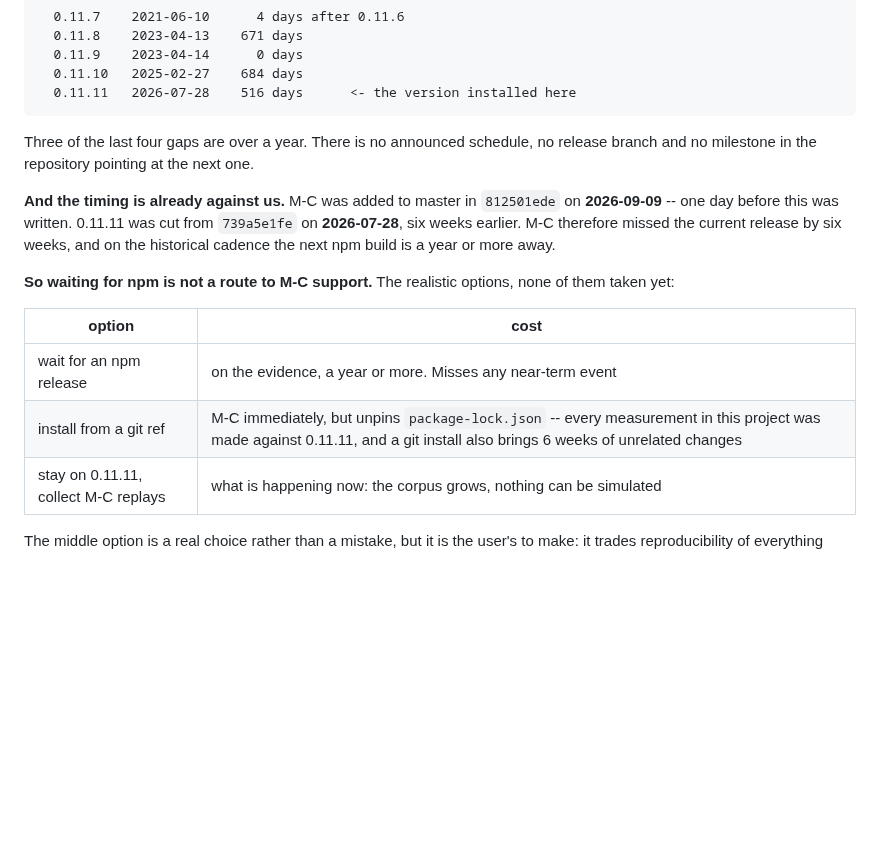
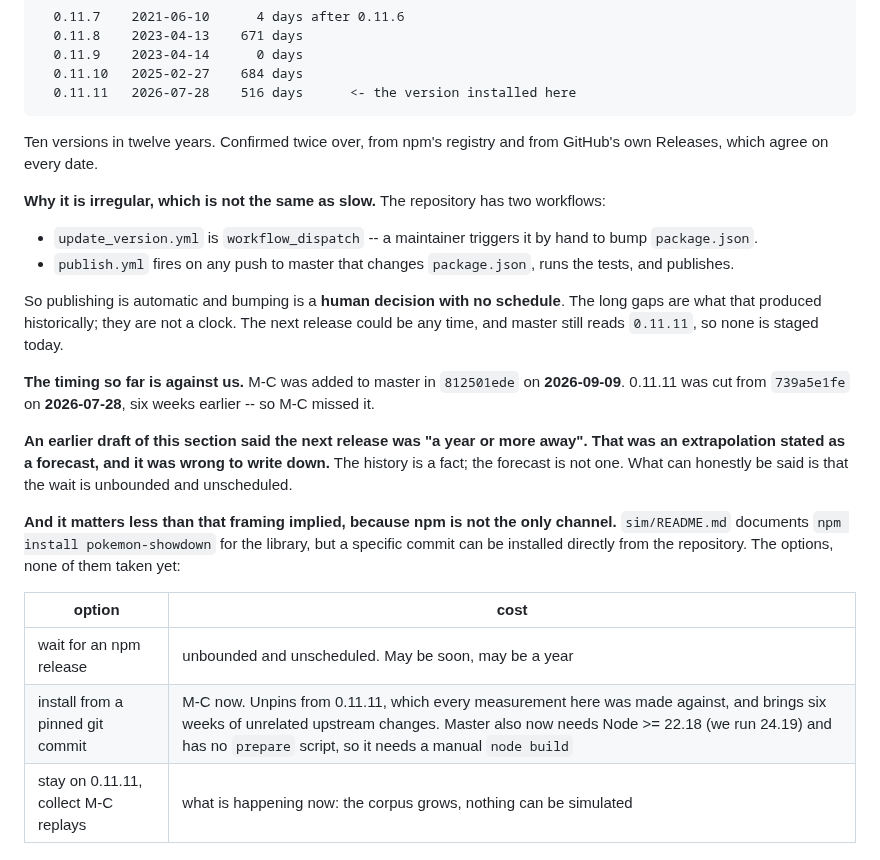
Before and after one commit to tugayapucu/Pokemaster-ai, a Markdown page: PROJECT_PLAN.md, the part around the change. GitHub-like rendering; blank space fills up the shorter version.

Commit message:
docs: correct "a year or more away" -- that was a forecast, not a measurement
Challenged on the release finding, and the challenge was right about the
part that mattered.

The data holds and is now confirmed twice: ten npm versions in twelve
years, and GitHub's own Releases agree with npm's registry on every date.
What was wrong was the conclusion drawn from it. "The next release is a
year or more away" is an extrapolation from history stated as a forecast,
and this document records measurements.

The mechanism says why it is irregular rather than slow.
`update_version.yml` is `workflow_dispatch` -- a maintainer bumps the
version by hand -- and `publish.yml` then publishes automatically on any
push touching `package.json`. So publishing is automated and the decision
to publish is unscheduled. The wait is unbounded, which is a different
claim from "long", and master still reads 0.11.11 so nothing is staged.

It also matters less than the framing implied: npm is not the only
channel, and a specific commit can be installed from the repository. That
option now carries its real costs -- master needs Node >= 22.18 (we run
24.19) and has no `prepare` script, so it needs a manual `node build`.

Co-Authored-By: Claude Opus 5 <noreply@anthropic.com>

````diff
--- a/PROJECT_PLAN.md
+++ b/PROJECT_PLAN.md
@@ -1328,22 +1328,40 @@ is not a plan.
   0.11.11   2026-07-28    516 days      <- the version installed here
 ```
 
-Three of the last four gaps are over a year. There is no announced schedule, no
-release branch and no milestone in the repository pointing at the next one.
-
-**And the timing is already against us.** M-C was added to master in
-`812501ede` on **2026-09-09** -- one day before this was written. 0.11.11 was
-cut from `739a5e1fe` on **2026-07-28**, six weeks earlier. M-C therefore missed
-the current release by six weeks, and on the historical cadence the next npm
-build is a year or more away.
-
-**So waiting for npm is not a route to M-C support.** The realistic options,
-none of them taken yet:
+Ten versions in twelve years. Confirmed twice over, from npm's registry and
+from GitHub's own Releases, which agree on every date.
+
+**Why it is irregular, which is not the same as slow.** The repository has two
+workflows:
+
+- `update_version.yml` is `workflow_dispatch` -- a maintainer triggers it by
+  hand to bump `package.json`.
+- `publish.yml` fires on any push to master that changes `package.json`, runs
+  the tests, and publishes.
+
+So publishing is automatic and bumping is a **human decision with no
+schedule**. The long gaps are what that produced historically; they are not a
+clock. The next release could be any time, and master still reads `0.11.11`,
+so none is staged today.
+
+**The timing so far is against us.** M-C was added to master in `812501ede` on
+**2026-09-09**. 0.11.11 was cut from `739a5e1fe` on **2026-07-28**, six weeks
+earlier -- so M-C missed it.
+
+**An earlier draft of this section said the next release was "a year or more
+away". That was an extrapolation stated as a forecast, and it was wrong to
+write down.** The history is a fact; the forecast is not one. What can honestly
+be said is that the wait is unbounded and unscheduled.
+
+**And it matters less than that framing implied, because npm is not the only
+channel.** `sim/README.md` documents `npm install pokemon-showdown` for the
+library, but a specific commit can be installed directly from the repository.
+The options, none of them taken yet:
 
 | option | cost |
 | --- | --- |
-| wait for an npm release | on the evidence, a year or more. Misses any near-term event |
-| install from a git ref | M-C immediately, but unpins `package-lock.json` -- every measurement in this project was made against 0.11.11, and a git install also brings 6 weeks of unrelated changes |
+| wait for an npm release | unbounded and unscheduled. May be soon, may be a year |
+| install from a pinned git commit | M-C now. Unpins from 0.11.11, which every measurement here was made against, and brings six weeks of unrelated upstream changes. Master also now needs Node >= 22.18 (we run 24.19) and has no `prepare` script, so it needs a manual `node build` |
 | stay on 0.11.11, collect M-C replays | what is happening now: the corpus grows, nothing can be simulated |
 
 The middle option is a real choice rather than a mistake, but it is the user's
````
Also changed, not shown: BACKLOG.md (+11 -6 lines).
